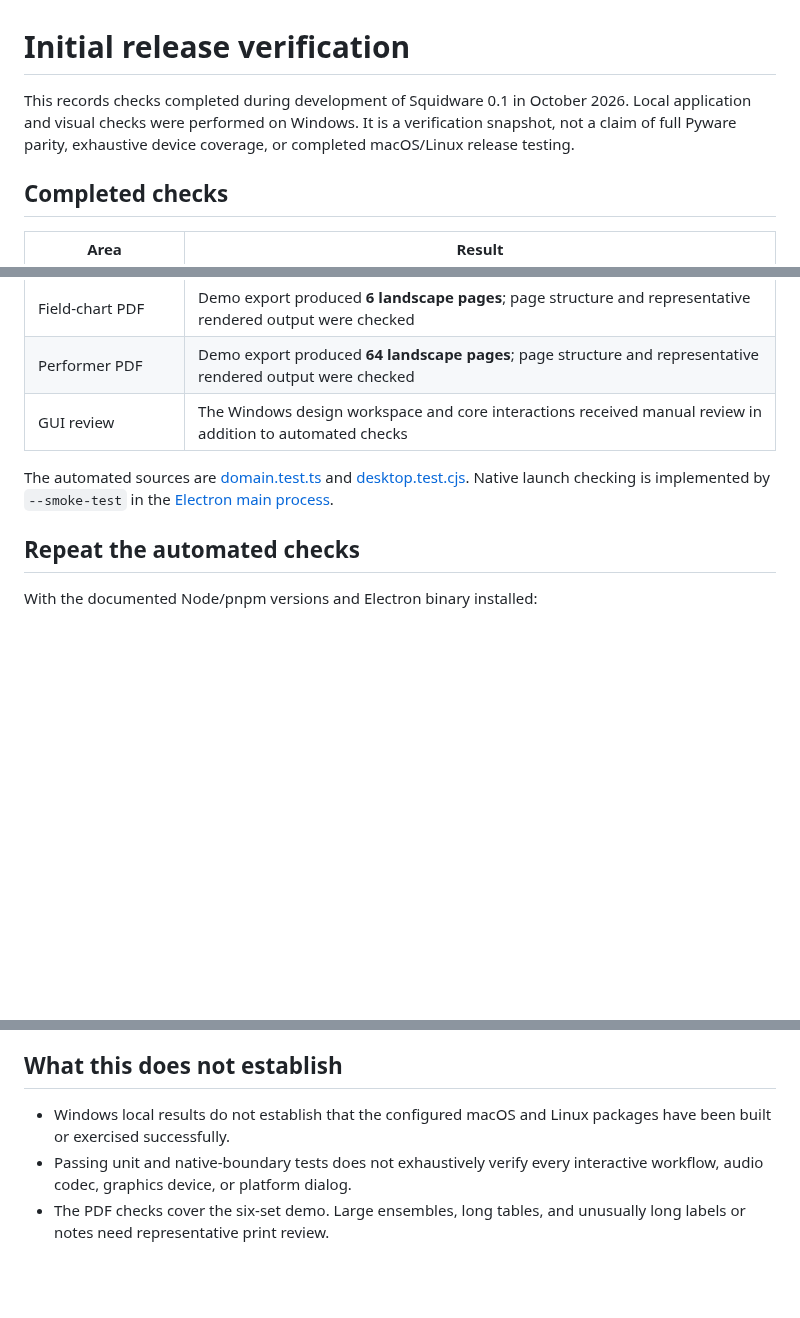
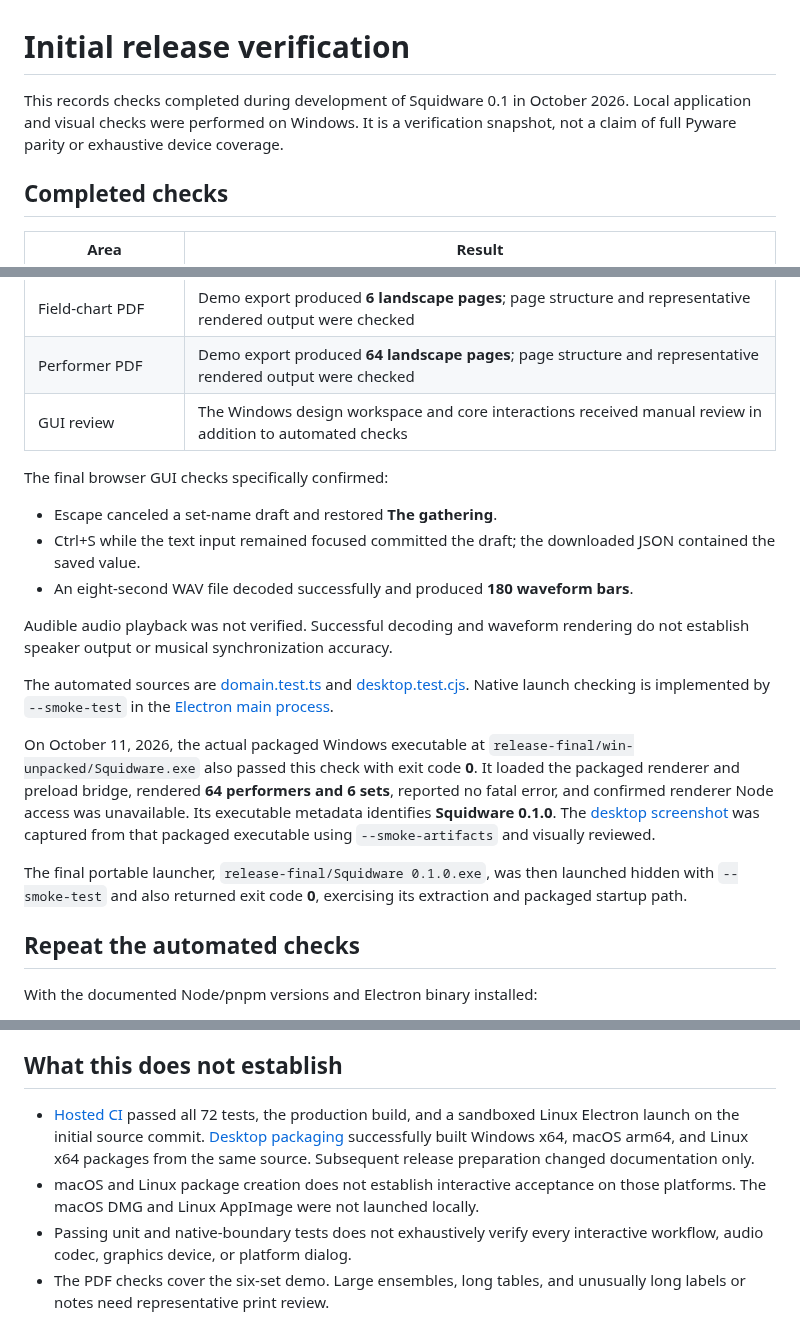
Before and after one commit to IanSzymanski/squidware, a Markdown page: docs/VERIFICATION.md, 3 parts joined by grey strips. GitHub-like rendering; blank space fills up the shorter version.

```diff
--- a/docs/VERIFICATION.md
+++ b/docs/VERIFICATION.md
@@ -1,6 +1,6 @@
 # Initial release verification
 
-This records checks completed during development of Squidware 0.1 in October 2026. Local application and visual checks were performed on Windows. It is a verification snapshot, not a claim of full Pyware parity, exhaustive device coverage, or completed macOS/Linux release testing.
+This records checks completed during development of Squidware 0.1 in October 2026. Local application and visual checks were performed on Windows. It is a verification snapshot, not a claim of full Pyware parity or exhaustive device coverage.
 
 ## Completed checks
 
@@ -14,7 +14,19 @@ This records checks completed during development of Squidware 0.1 in October 202
 | Performer PDF | Demo export produced **64 landscape pages**; page structure and representative rendered output were checked |
 | GUI review | The Windows design workspace and core interactions received manual review in addition to automated checks |
 
+The final browser GUI checks specifically confirmed:
+
+- Escape canceled a set-name draft and restored **The gathering**.
+- Ctrl+S while the text input remained focused committed the draft; the downloaded JSON contained the saved value.
+- An eight-second WAV file decoded successfully and produced **180 waveform bars**.
+
+Audible audio playback was not verified. Successful decoding and waveform rendering do not establish speaker output or musical synchronization accuracy.
+
 The automated sources are [domain.test.ts](../src/domain.test.ts) and [desktop.test.cjs](../scripts/desktop.test.cjs). Native launch checking is implemented by `--smoke-test` in the [Electron main process](../electron/main.cjs).
+
+On October 11, 2026, the actual packaged Windows executable at `release-final/win-unpacked/Squidware.exe` also passed this check with exit code **0**. It loaded the packaged renderer and preload bridge, rendered **64 performers and 6 sets**, reported no fatal error, and confirmed renderer Node access was unavailable. Its executable metadata identifies **Squidware 0.1.0**. The [desktop screenshot](images/studio.png) was captured from that packaged executable using `--smoke-artifacts` and visually reviewed.
+
+The final portable launcher, `release-final/Squidware 0.1.0.exe`, was then launched hidden with `--smoke-test` and also returned exit code **0**, exercising its extraction and packaged startup path.
 
 ## Repeat the automated checks
 
@@ -31,7 +43,8 @@ The native smoke test uses an isolated temporary app profile and exits after che
 
 ## What this does not establish
 
-- Windows local results do not establish that the configured macOS and Linux packages have been built or exercised successfully.
+- [Hosted CI](https://github.com/IanSzymanski/squidware/actions/runs/38163441696) passed all 72 tests, the production build, and a sandboxed Linux Electron launch on the initial source commit. [Desktop packaging](https://github.com/IanSzymanski/squidware/actions/runs/38163449426) successfully built Windows x64, macOS arm64, and Linux x64 packages from the same source. Subsequent release preparation changed documentation only.
+- macOS and Linux package creation does not establish interactive acceptance on those platforms. The macOS DMG and Linux AppImage were not launched locally.
 - Passing unit and native-boundary tests does not exhaustively verify every interactive workflow, audio codec, graphics device, or platform dialog.
 - The PDF checks cover the six-set demo. Large ensembles, long tables, and unusually long labels or notes need representative print review.
 - The documented 500-performer and 128-set limits are supported data limits, not a measured performance guarantee on every machine.
```
Also changed, not shown: README.md (+4 -0 lines), docs/USER_GUIDE.md (+1 -1 lines), docs/images/studio.png (added).
